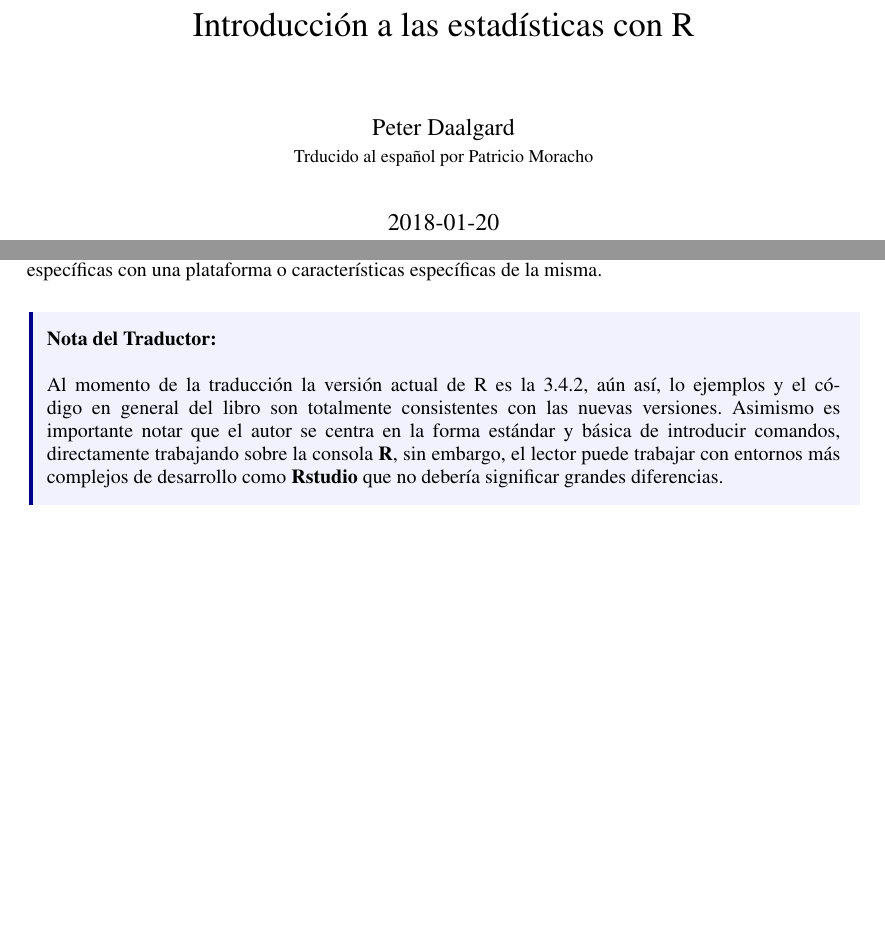
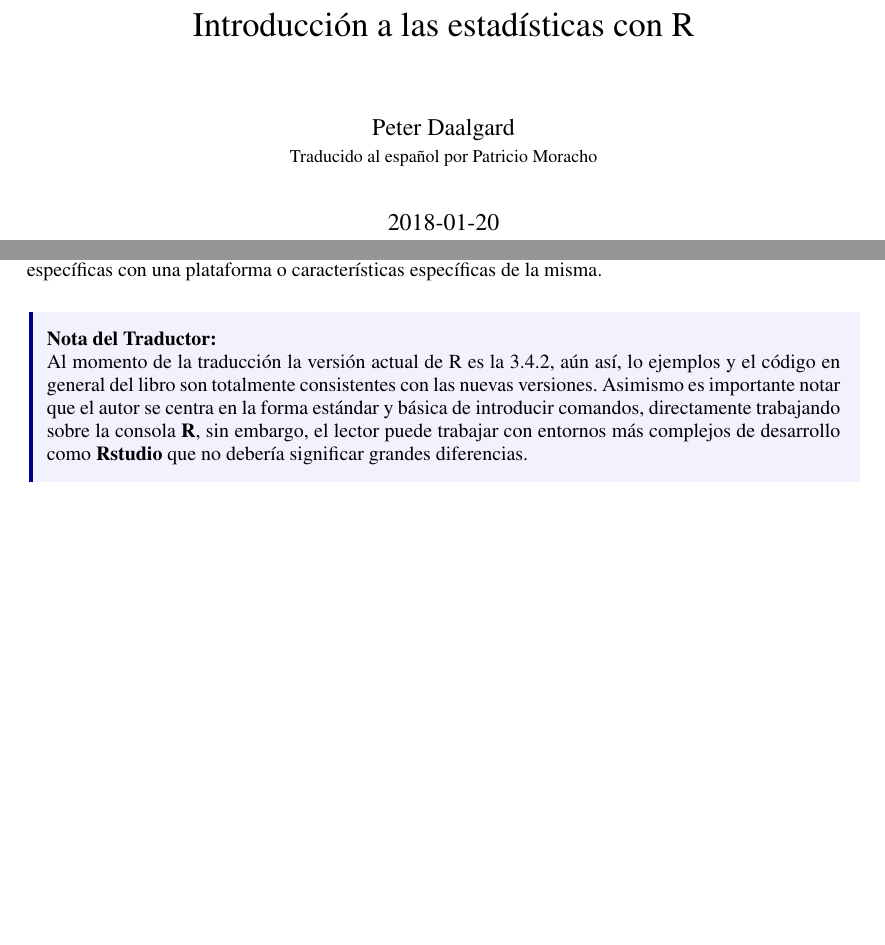
Before and after one commit to pmoracho/R, a LaTeX thesis (doc/Book.R.tex): two parts of pages 1 and 7 of 19, joined at a grey line, cut so that both start at the same text. Compiled offline with pdfLaTeX.

Commit message:
minor fixes

```diff
--- a/doc/Book.R.tex
+++ b/doc/Book.R.tex
@@ -40,7 +40,7 @@
   \noindent\hspace{-4.55pt}% disable indenting first paragraph
   \begin{adjustwidth}{}{7pt}%
   \vspace{1pt}%
-  \textbf{Nota del Traductor:\\\\}%
+  \textbf{Nota del Traductor:\\}%
 }
 {%
   \vspace{6pt}\end{adjustwidth}\endMakeFramed%
@@ -104,7 +104,7 @@
 
 \title{Introducción a las estadísticas con R}
 \date{2018-01-20}
-\author{Peter Daalgard\\\small{Trducido al español por Patricio Moracho}}
+\author{Peter Daalgard\\\small{Traducido al español por Patricio Moracho}}
 \begin{document}
 \maketitle
 \cleardoublepage
```
